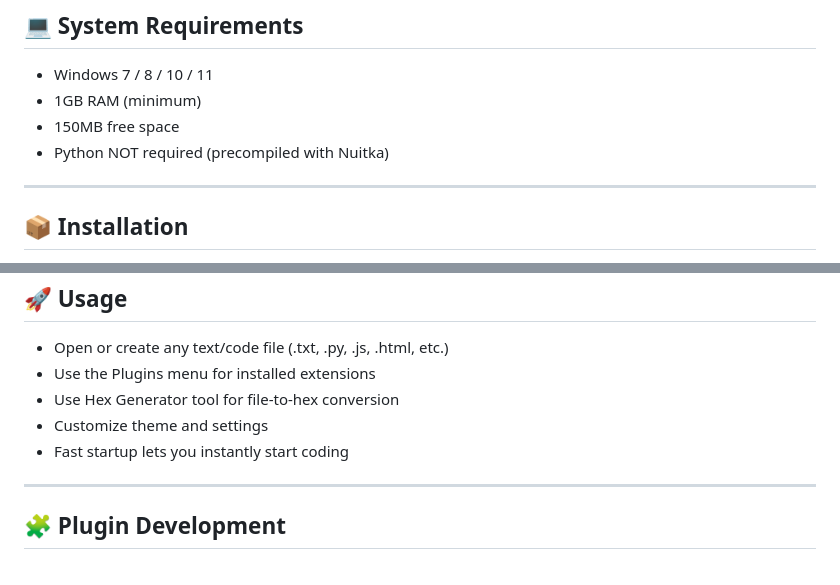
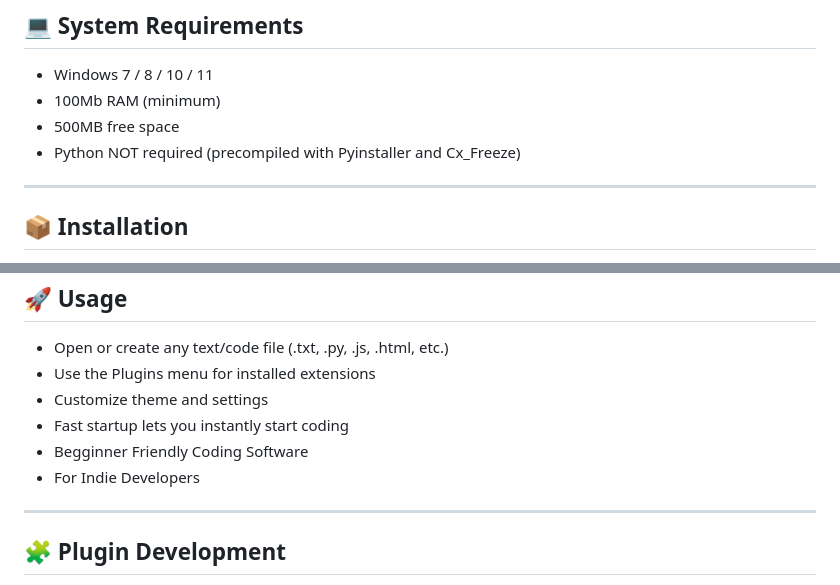
Before and after one commit to Codebyte15/Lide_Code, a Markdown page: README.md, 2 parts joined by grey strips. Drawn GitHub-style.

```diff
--- a/README.md
+++ b/README.md
@@ -61,9 +71,9 @@ SourceForge: https://sourceforge.net/projects/lide-editor/
 💻 System Requirements
 -----------------------
 - Windows 7 / 8 / 10 / 11
-- 1GB RAM (minimum)
-- 150MB free space
-- Python NOT required (precompiled with Nuitka)
+- 100Mb RAM (minimum)
+- 500MB free space
+- Python NOT required (precompiled with Pyinstaller and Cx_Freeze)
 
 ------------------------------------------------------------
 
@@ -80,9 +90,10 @@ SourceForge: https://sourceforge.net/projects/lide-editor/
 --------
 - Open or create any text/code file (.txt, .py, .js, .html, etc.)
 - Use the Plugins menu for installed extensions
-- Use Hex Generator tool for file-to-hex conversion
 - Customize theme and settings
 - Fast startup lets you instantly start coding
+- Begginner Friendly Coding Software
+- For Indie Developers
 
 ------------------------------------------------------------
 
```
Also changed, not shown: other parts of README.md (+26 -11 lines).
